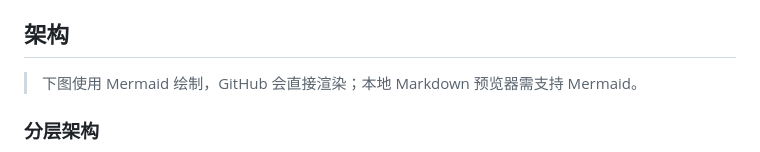
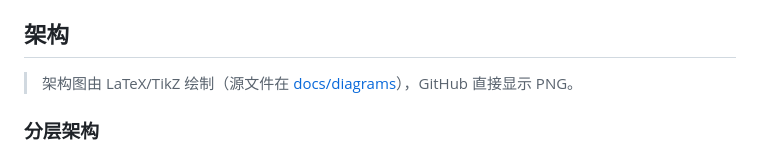
Before and after one commit to zouyuanqing/deepseek-web-search-mcp, a Markdown page: README.md, the part around one of its changes. Rendered like a GitHub page.

Commit message:
docs: replace Mermaid diagrams with LaTeX/TikZ diagrams

```diff
--- a/README.md
+++ b/README.md
@@ -21,7 +21,7 @@ v1.7.0 起可在 `balanced` / `deep` 路径上可选接入 OpenRouter 模型能
 
 ## 架构
 
-> 下图使用 Mermaid 绘制，GitHub 会直接渲染；本地 Markdown 预览器需支持 Mermaid。
+> 架构图由 LaTeX/TikZ 绘制（源文件在 [docs/diagrams](docs/diagrams/)），GitHub 直接显示 PNG。
 
 ### 分层架构
 
```
Also changed, not shown: other parts of README.md (+9 -99 lines), docs/diagrams/README.md (added, +19 -0 lines), docs/diagrams/architecture.png (added), docs/diagrams/eval-pipeline.png (added), docs/diagrams/request-flow.png (added), 4 other files.
